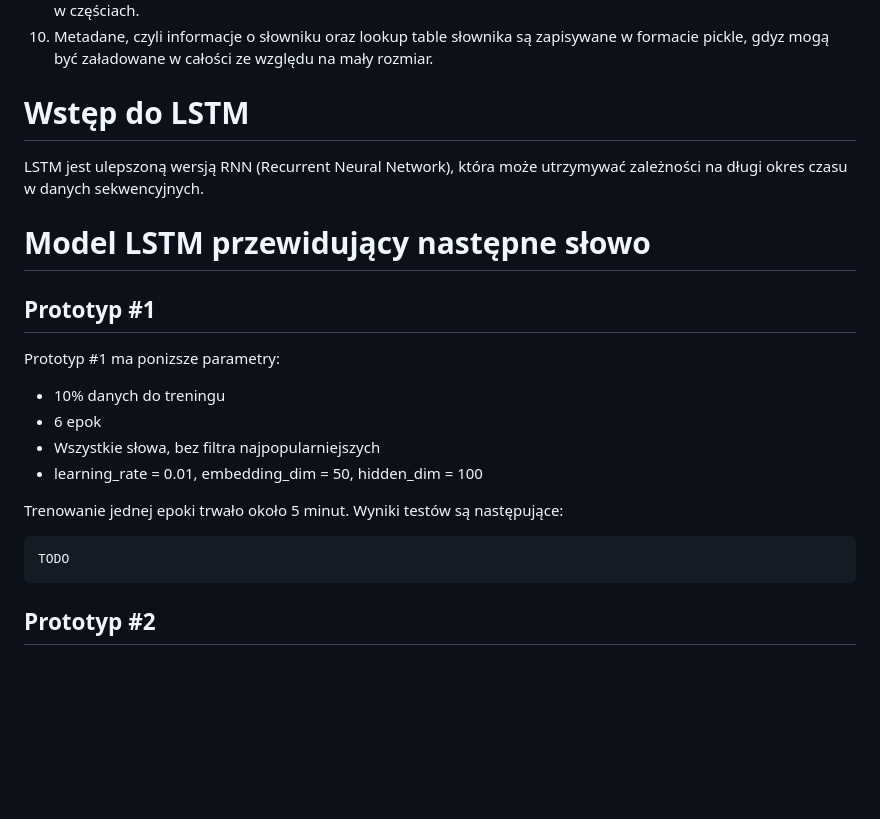
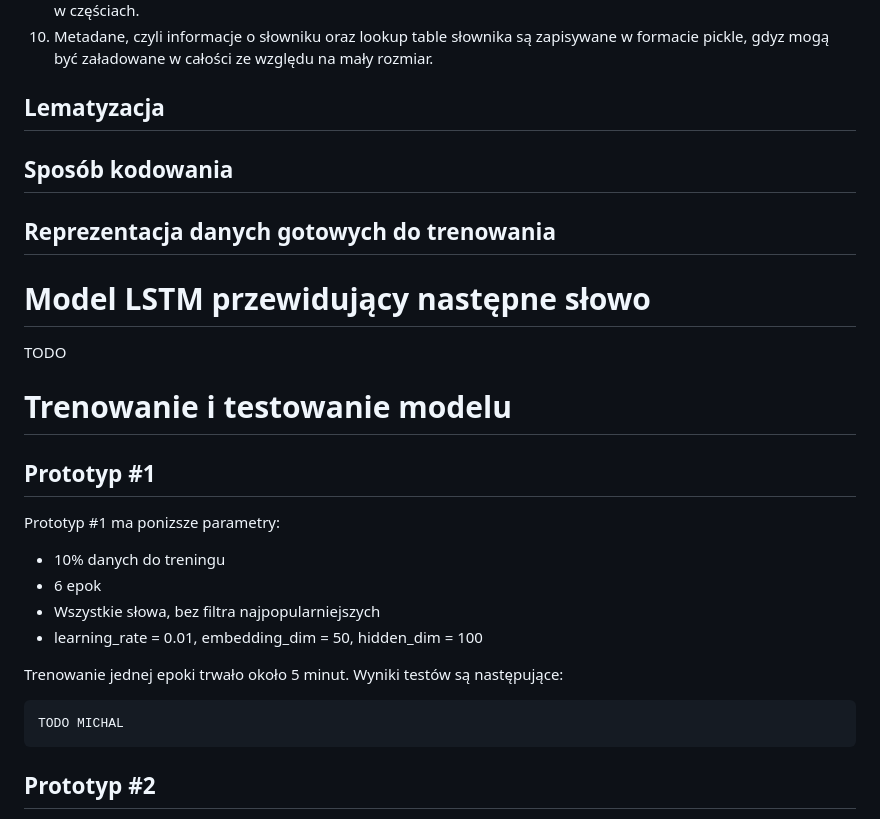
Before and after one commit to Sweetoos/ai-projekt-uni, a Markdown page: notes.md, the part around one of its changes. Drawn GitHub-style; blank space fills up the shorter version.

````diff
--- a/notes.md
+++ b/notes.md
@@ -63,11 +94,17 @@ Do projektu wykorzystujemy dataset [chirunder/text_messages z Huggingface](https
 9. Przypadki są zapisywane do pliku w formacie parquet, który umozliwia ładowanie danych do pamięci operacyjnej w częściach.
 10. Metadane, czyli informacje o słowniku oraz lookup table słownika są zapisywane w formacie pickle, gdyz mogą być załadowane w całości ze względu na mały rozmiar.
 
-# Wstęp do LSTM
+## Lematyzacja
 
-LSTM jest ulepszoną wersją RNN (Recurrent Neural Network), która może utrzymywać zależności na długi okres czasu w danych sekwencyjnych.
+## Sposób kodowania
+
+## Reprezentacja danych gotowych do trenowania
 
 # Model LSTM przewidujący następne słowo
+
+TODO
+
+# Trenowanie i testowanie modelu
 
 ## Prototyp #1
 
@@ -79,7 +116,7 @@ Prototyp #1 ma ponizsze parametry:
 
 Trenowanie jednej epoki trwało około 5 minut. Wyniki testów są następujące:
 ```
-TODO
+TODO MICHAL
 ```
 
 ## Prototyp #2
````
Also changed, not shown: other parts of notes.md (+60 -12 lines).
